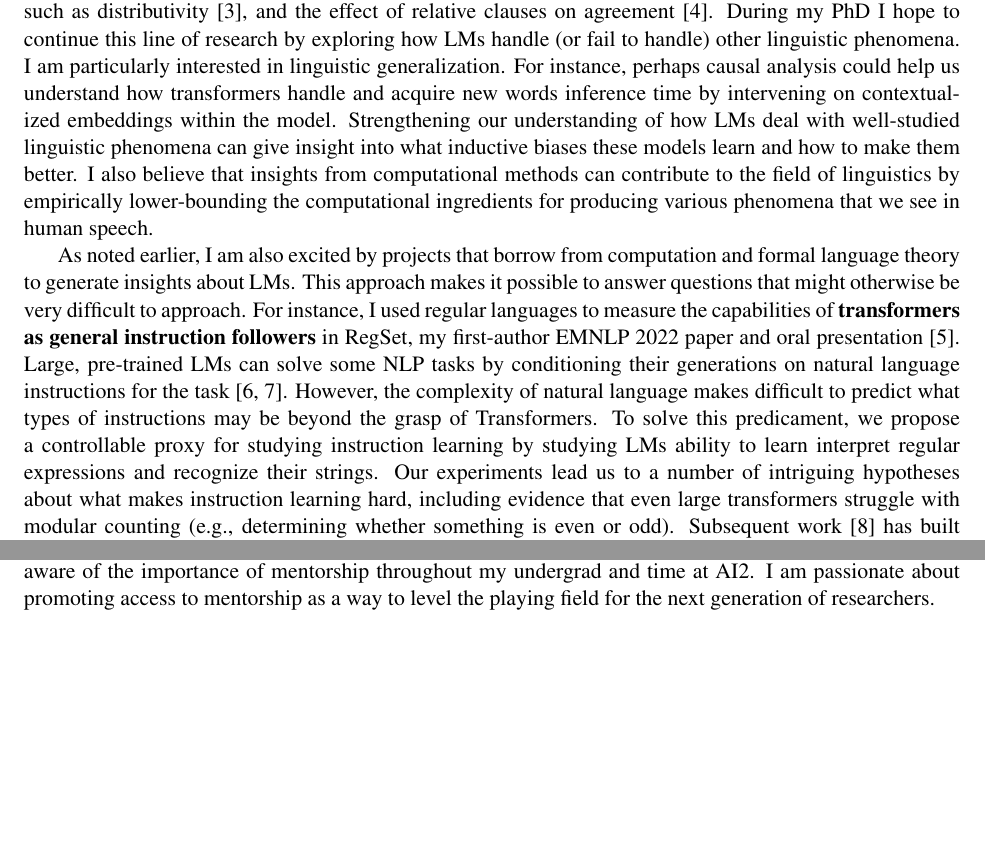
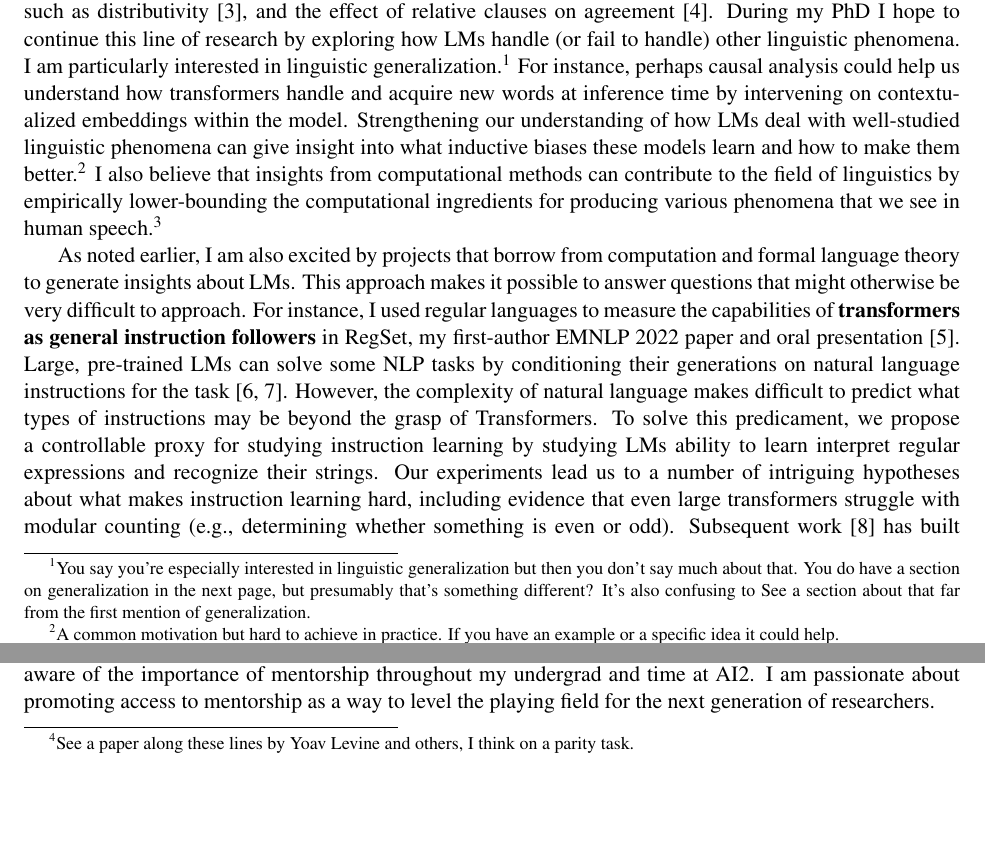
Before and after one commit to mattf1n/grad, a LaTeX document (sop.tex): two parts of pages 1 and 2 of 3, joined at a grey line, cut so that both start at the same text, the shorter picture padded with empty space. Compiled offline with pdfLaTeX.

Commit message:
feedback

```diff
--- a/sop.tex
+++ b/sop.tex
@@ -56,18 +56,21 @@ and the effect of relative clauses on agreement~\cite{Ravfogel2021Counterfactual
 During my PhD I hope to continue this line of research
 by exploring how LMs handle (or fail to handle)
 other linguistic phenomena.
-I am particularly interested in linguistic generalization.
+I am particularly interested in linguistic generalization.\footnotemark
+\footnotetext{You say you’re especially interested in linguistic generalization but then you don’t say much about that. You do have a section on generalization in the next page, but presumably that’s something different? It’s also confusing to See a section about that far from the first mention of generalization.}
 For instance, perhaps causal analysis could help us understand
-how transformers handle and acquire new words inference time
+how transformers handle and acquire new words at inference time
 by intervening on contextualized embeddings within the model.
 Strengthening our understanding of how
 LMs deal with well-studied linguistic phenomena
 can give insight into what inductive biases these models learn
-and how to make them better.
+and how to make them better.\footnotemark
+\footnotetext{A common motivation but hard to achieve in practice. If you have an example or a specific idea it could help.}
 I also believe that insights from computational methods
 can contribute to the field of linguistics
 by empirically lower-bounding the computational ingredients
-for producing various phenomena that we see in human speech.
+for producing various phenomena that we see in human speech.\footnotemark
+\footnotetext{This is a confusing sentence. What do you mean?}
 
 As noted earlier, I am also excited by projects
 that borrow from computation and formal language theory
@@ -104,7 +107,8 @@ for what transformers can learn from instructions,
 or characterize the additional computational power
 afforded to transformers
 when they are allowed to generate multiple intermediate tokens
-before producing an output.
+before producing an output.\footnotemark
+\footnotetext{See a paper along these lines by Yoav Levine and others, I think on a parity task.}
 On the empirical side, we can use formal languages to develop benchmarks
 to isolate and measure progress towards specific abilities
 in transformers that we hope to see in natural language settings.
```
Also changed, not shown: out/sop.pdf.
